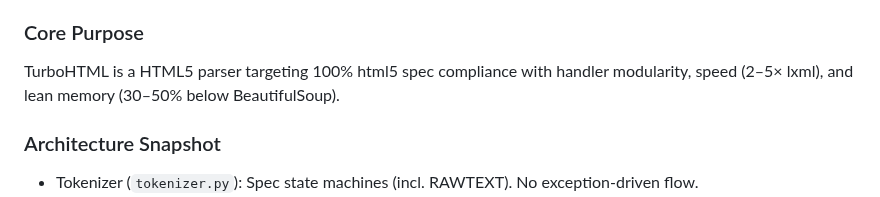
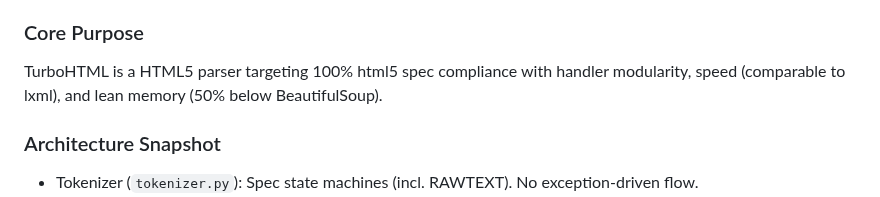
Before and after one commit to EmilStenstrom/turbohtml, a Markdown page: .github/copilot-instructions.md, the part around the change. GitHub-like rendering.

Commit message:
fix: Update TurboHTML core purpose description for accuracy

```diff
--- a/.github/copilot-instructions.md
+++ b/.github/copilot-instructions.md
@@ -11,7 +11,7 @@
 - Keep preambles to a single declarative sentence (“I’m scanning the repo and then drafting a minimal fix.”) — no approval requests.
 
 ### Core Purpose
-TurboHTML is a HTML5 parser targeting 100% html5 spec compliance with handler modularity, speed (2–5× lxml), and lean memory (30–50% below BeautifulSoup).
+TurboHTML is a HTML5 parser targeting 100% html5 spec compliance with handler modularity, speed (comparable to lxml), and lean memory (50% below BeautifulSoup).
 
 ### Architecture Snapshot
 - Tokenizer (`tokenizer.py`): Spec state machines (incl. RAWTEXT). No exception-driven flow.
```
